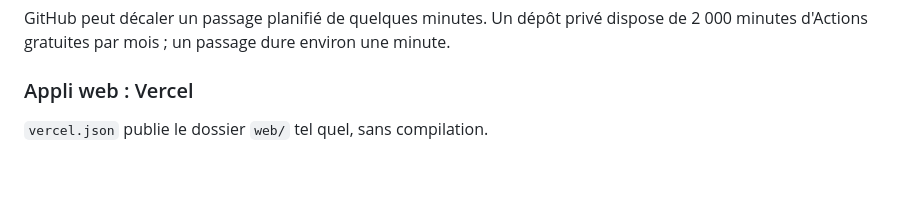
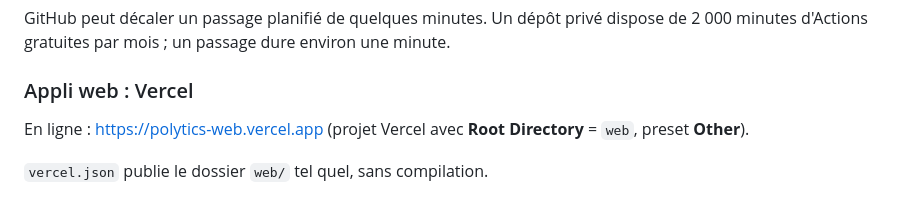
Before and after one commit to rlescao-creator/polytics, a Markdown page: README.md, the part around the change. Rendered like a GitHub page; blank space fills up the shorter version.

Commit message:
README : adresse de l'appli en ligne sur Vercel
Co-Authored-By: Claude Opus 5.5 <noreply@anthropic.com>

```diff
--- a/README.md
+++ b/README.md
@@ -94,6 +94,8 @@ d'Actions gratuites par mois ; un passage dure environ une minute.
 
 ### Appli web : Vercel
 
+En ligne : https://polytics-web.vercel.app (projet Vercel avec **Root Directory** = `web`, preset **Other**).
+
 `vercel.json` publie le dossier `web/` tel quel, sans compilation.
 
 1. Sur vercel.com : **Add New > Project**, importer le dépôt, garder les réglages proposés, **Deploy**.
```
